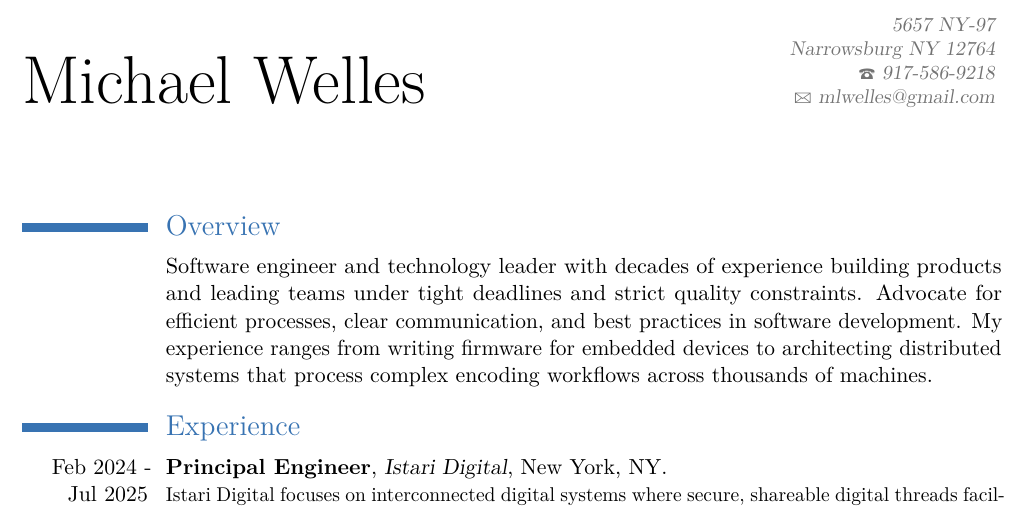
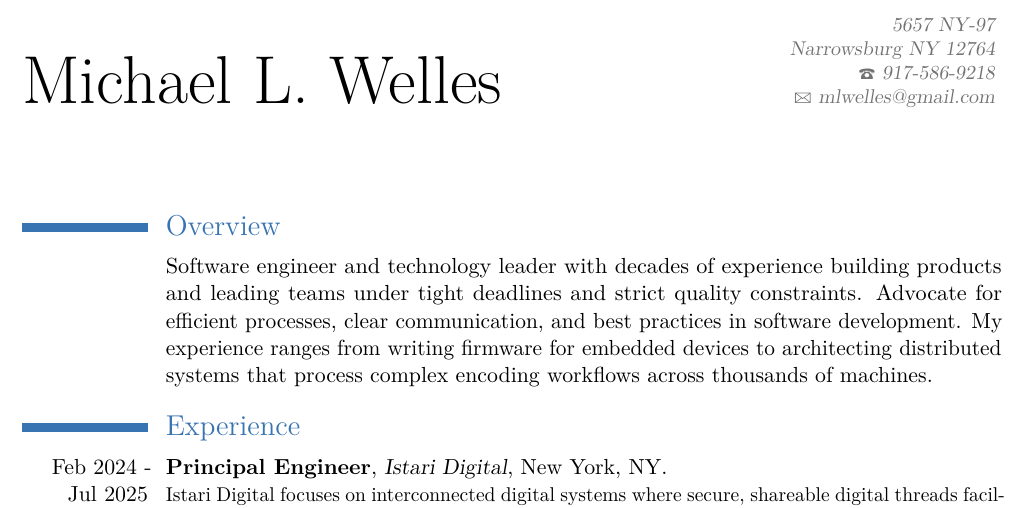
Before and after one commit to mlwelles/mlwelles-cv, a LaTeX CV (resume-michael-welles.tex): part of page 1 of 4, cut so that both start at the same text. Compiled offline with pdfLaTeX.

Commit message:
Added middle initial

```diff
--- a/resume-michael-welles.tex
+++ b/resume-michael-welles.tex
@@ -22,7 +22,7 @@
 %\AtBeginDocument{\recomputelengths}
 
 % personal data
-\firstname{Michael}
+\firstname{Michael L.}
 \familyname{Welles}
 % All information in this block is optional, comment out any lines you don't need
 %\title{Curriculum Vitae}
```
Also changed, not shown: resume-michael-welles.pdf.
